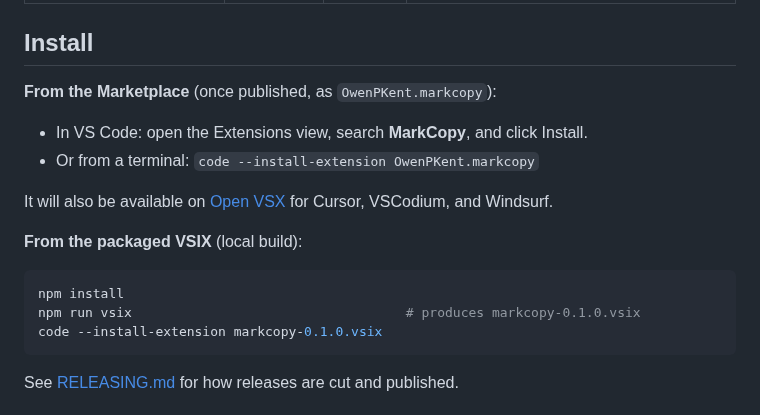
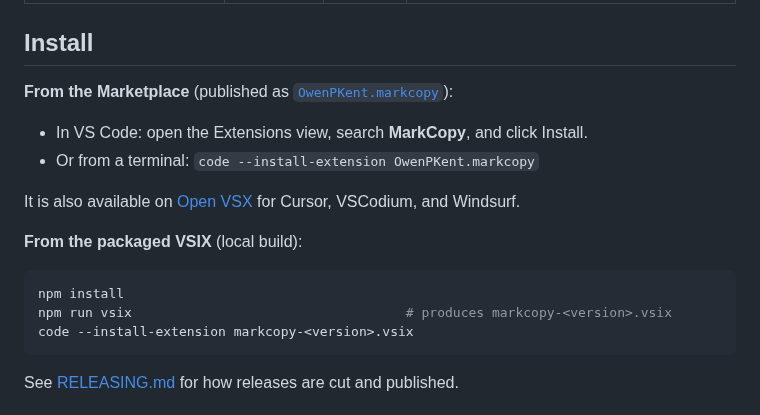
Before and after one commit to owenpkent/markcopy, a Markdown page: README.md, the part around the change. Rendered like a GitHub page.

Commit message:
docs: reflect live Marketplace/Open VSX listings and namespace claim
README: link the published Marketplace and Open VSX listings and drop
the hardcoded 0.1.0 VSIX filename. RELEASING: document the Open VSX
namespace ownership claim process alongside Marketplace domain
verification, with a pointer to the filed claim issue.

````diff
--- a/README.md
+++ b/README.md
@@ -73,19 +73,19 @@ Local images in the document render automatically, and the right-click menu's se
 
 ## Install
 
-**From the Marketplace** (once published, as `OwenPKent.markcopy`):
+**From the Marketplace** (published as [`OwenPKent.markcopy`](https://marketplace.visualstudio.com/items?itemName=OwenPKent.markcopy)):
 
 - In VS Code: open the Extensions view, search **MarkCopy**, and click Install.
 - Or from a terminal: `code --install-extension OwenPKent.markcopy`
 
-It will also be available on [Open VSX](https://open-vsx.org) for Cursor, VSCodium, and Windsurf.
+It is also available on [Open VSX](https://open-vsx.org/extension/OwenPKent/markcopy) for Cursor, VSCodium, and Windsurf.
 
 **From the packaged VSIX** (local build):
 
 ```bash
 npm install
-npm run vsix                                   # produces markcopy-0.1.0.vsix
-code --install-extension markcopy-0.1.0.vsix
+npm run vsix                                   # produces markcopy-<version>.vsix
+code --install-extension markcopy-<version>.vsix
 ```
 
 See [RELEASING.md](RELEASING.md) for how releases are cut and published.
````
Also changed, not shown: RELEASING.md (+3 -1 lines).
